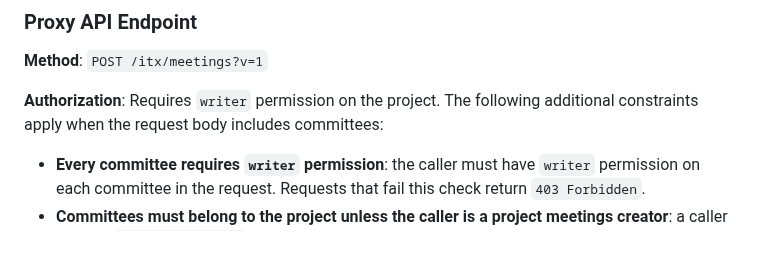
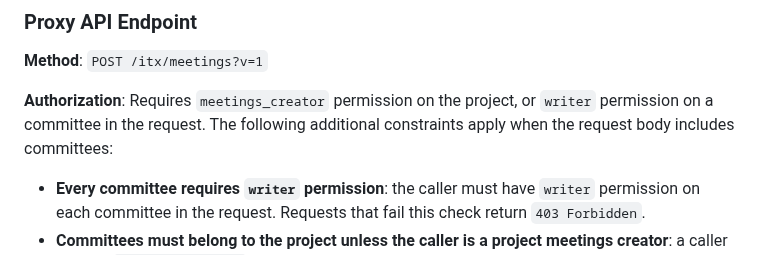
Before and after one commit to linuxfoundation/lfx-v2-meeting-service, a Markdown page: docs/api-contracts/itx-meetings-api.md, the part around the change. Rendered like a GitHub page.

Commit message:
docs(meetings): correct create authorization in API contract
The create section named writer on the project; the gateway rule and the service check use meetings_creator on the project or writer on a committee.

Co-Authored-By: Claude Opus 5.5 (1M context) <noreply@anthropic.com>
Claude-Session: https://claude.ai/code/session_01Lig92B63xwUi63Pud3Zp4U
Signed-off-by: David Deal <ddeal@linuxfoundation.org>

```diff
--- a/docs/api-contracts/itx-meetings-api.md
+++ b/docs/api-contracts/itx-meetings-api.md
@@ -52,7 +52,7 @@ Unlike the stamped audit fields, `owner` is **client-suppliable**: clients may s
 
 **Method**: `POST /itx/meetings?v=1`
 
-**Authorization**: Requires `writer` permission on the project. The following additional constraints apply when the request body includes committees:
+**Authorization**: Requires `meetings_creator` permission on the project, or `writer` permission on a committee in the request. The following additional constraints apply when the request body includes committees:
 
 - **Every committee requires `writer` permission**: the caller must have `writer` permission on each committee in the request. Requests that fail this check return `403 Forbidden`.
 - **Committees must belong to the project unless the caller is a project meetings creator**: a caller without `meetings_creator` permission on the project may only create the meeting under the project that owns each requested committee. Requests that fail this check return `403 Forbidden`.
```
